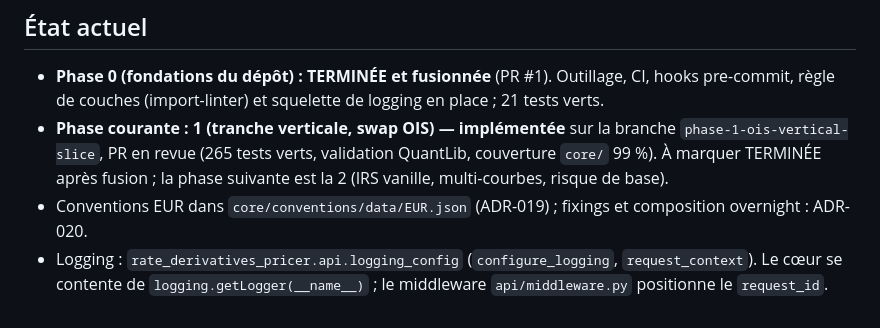
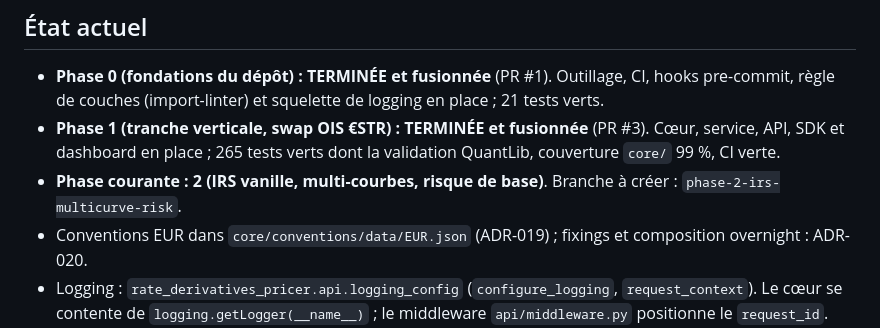
Before and after one commit to siearieldibloni-lgtm/rates-derivatives-pricer, a Markdown page: CLAUDE.md, the part around the change. GitHub-like rendering.

```diff
--- a/CLAUDE.md
+++ b/CLAUDE.md
@@ -23,9 +23,10 @@ Package : `rate_derivatives_pricer` (repo : `rate-derivatives-pricer`).
 
 - **Phase 0 (fondations du dépôt) : TERMINÉE et fusionnée** (PR #1). Outillage, CI, hooks pre-commit, règle de
   couches (import-linter) et squelette de logging en place ; 21 tests verts.
-- **Phase courante : 1 (tranche verticale, swap OIS) — implémentée** sur la branche `phase-1-ois-vertical-slice`,
-  PR en revue (265 tests verts, validation QuantLib, couverture `core/` 99 %). À marquer TERMINÉE après fusion ; la
-  phase suivante est la 2 (IRS vanille, multi-courbes, risque de base).
+- **Phase 1 (tranche verticale, swap OIS €STR) : TERMINÉE et fusionnée** (PR #3). Cœur, service, API, SDK et
+  dashboard en place ; 265 tests verts dont la validation QuantLib, couverture `core/` 99 %, CI verte.
+- **Phase courante : 2 (IRS vanille, multi-courbes, risque de base)**. Branche à créer :
+  `phase-2-irs-multicurve-risk`.
 - Conventions EUR dans `core/conventions/data/EUR.json` (ADR-019) ; fixings et composition overnight : ADR-020.
 - Logging : `rate_derivatives_pricer.api.logging_config` (`configure_logging`, `request_context`). Le cœur se
   contente de `logging.getLogger(__name__)` ; le middleware `api/middleware.py` positionne le `request_id`.
```
Also changed, not shown: README.md (+3 -2 lines), docs/ROADMAP.md (+4 -4 lines).
